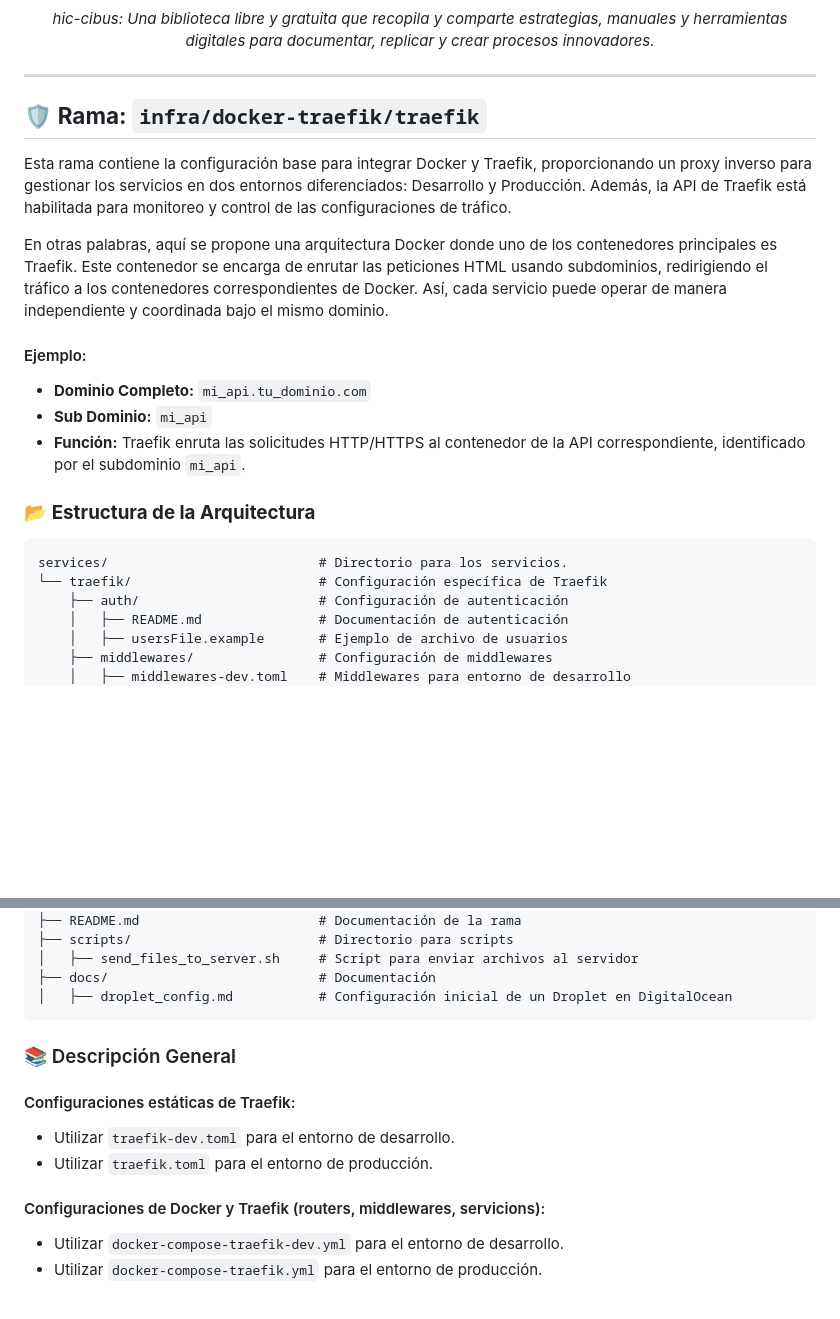
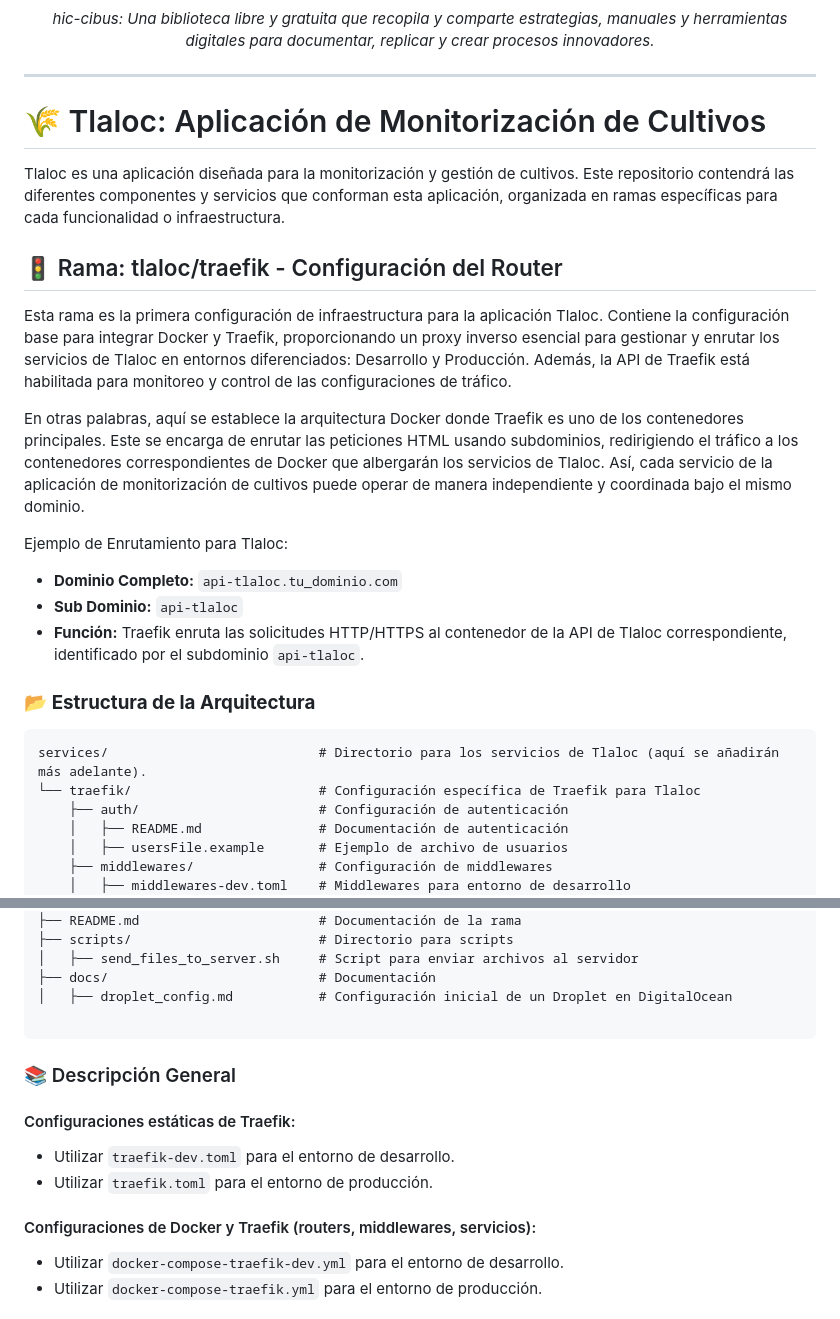
Before and after one commit to josdanind/hic-cibus, a Markdown page: README.md, 2 parts joined by grey strips. Drawn GitHub-style; blank space fills up the shorter version.

Commit message:
📝 docs: Adapta README para la rama tlaloc/traefik
Actualiza el README.md para reflejar el propósito de la rama tlaloc/traefik, enfocándose en la configuración inicial de Traefik para la aplicación de monitorización de cultivos Tlaloc. Se detalla la estructura y el uso de Traefik en este contexto.

````diff
--- a/README.md
+++ b/README.md
@@ -6,24 +6,28 @@
 </p>
 
 ---
+# 🌾 Tlaloc: Aplicación de Monitorización de Cultivos
 
-## 🛡️ **Rama:**  `infra/docker-traefik/traefik`
+Tlaloc es una aplicación diseñada para la monitorización y gestión de cultivos. Este repositorio contendrá las diferentes componentes y servicios que conforman esta aplicación, organizada en ramas específicas para cada funcionalidad o infraestructura.
 
-Esta rama contiene la configuración base para integrar Docker y Traefik, proporcionando un proxy inverso para gestionar los servicios en dos entornos diferenciados: Desarrollo y Producción. Además, la API de Traefik está habilitada para monitoreo y control de las configuraciones de tráfico.
+## 🚦 Rama: tlaloc/traefik - Configuración del Router
 
-En otras palabras, aquí se propone una arquitectura Docker donde uno de los contenedores principales es Traefik. Este contenedor se encarga de enrutar las peticiones HTML usando subdominios, redirigiendo el tráfico a los contenedores correspondientes de Docker. Así, cada servicio puede operar de manera independiente y coordinada bajo el mismo dominio.
+Esta rama es la primera configuración de infraestructura para la aplicación Tlaloc. Contiene la configuración base para integrar Docker y Traefik, proporcionando un proxy inverso esencial para gestionar y enrutar los servicios de Tlaloc en entornos diferenciados: Desarrollo y Producción. Además, la API de Traefik está habilitada para monitoreo y control de las configuraciones de tráfico.
 
-#### Ejemplo:
+En otras palabras, aquí se establece la arquitectura Docker donde Traefik es uno de los contenedores principales. Este se encarga de enrutar las peticiones HTML usando subdominios, redirigiendo el tráfico a los contenedores correspondientes de Docker que albergarán los servicios de Tlaloc. Así, cada servicio de la aplicación de monitorización de cultivos puede operar de manera independiente y coordinada bajo el mismo dominio.
 
-- **Dominio Completo:** `mi_api.tu_dominio.com`
-- **Sub Dominio:** `mi_api`
-- **Función:** Traefik enruta las solicitudes HTTP/HTTPS al contenedor de la API correspondiente, identificado por el subdominio `mi_api`.
+Ejemplo de Enrutamiento para Tlaloc:
+
+- **Dominio Completo:** `api-tlaloc.tu_dominio.com`
+- **Sub Dominio:** `api-tlaloc`
+- **Función:** Traefik enruta las solicitudes HTTP/HTTPS al contenedor de la API de Tlaloc correspondiente, identificado por el subdominio `api-tlaloc`.
+
 
 ### 📂 **Estructura de la Arquitectura**
 
 ```
-services/                           # Directorio para los servicios.
-└── traefik/                        # Configuración específica de Traefik
+services/                           # Directorio para los servicios de Tlaloc (aquí se añadirán más adelante).
+└── traefik/                        # Configuración específica de Traefik para Tlaloc
     ├── auth/                       # Configuración de autenticación
     │   ├── README.md               # Documentación de autenticación
     │   ├── usersFile.example       # Ejemplo de archivo de usuarios
@@ -44,6 +48,7 @@ services/                           # Directorio para los servicios.
 │   ├── send_files_to_server.sh     # Script para enviar archivos al servidor
 ├── docs/                           # Documentación
 │   ├── droplet_config.md           # Configuración inicial de un Droplet en DigitalOcean
+
 ```
 
 ### 📚 Descripción General
@@ -53,7 +58,7 @@ services/                           # Directorio para los servicios.
 - Utilizar `traefik-dev.toml` para el entorno de desarrollo.
 - Utilizar `traefik.toml` para el entorno de producción.
 
-#### Configuraciones de Docker y Traefik (routers, middlewares, servicions):
+#### Configuraciones de Docker y Traefik (routers, middlewares, servicios):
 
 - Utilizar `docker-compose-traefik-dev.yml` para el entorno de desarrollo.
 - Utilizar `docker-compose-traefik.yml` para el entorno de producción.
````
